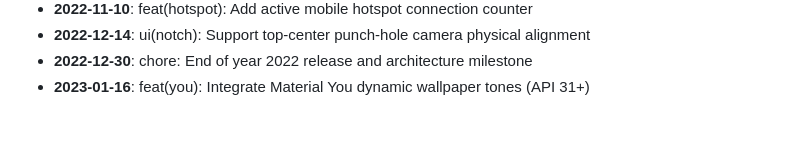
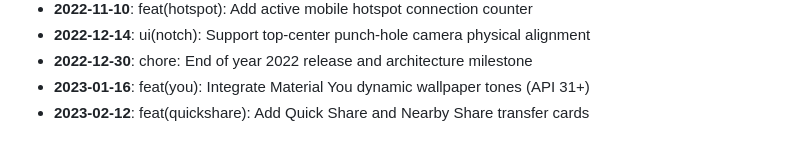
Before and after one commit to AyushHarinkhede/Capsular, a Markdown page: docs/HISTORY_ARCHIVE.md, the part around the change. Drawn GitHub-style.

Commit message:
feat(quickshare): Add Quick Share and Nearby Share transfer cards
Co-authored-by: Ayush Harinkhede <ayush@capsular.dev>

```diff
--- a/docs/HISTORY_ARCHIVE.md
+++ b/docs/HISTORY_ARCHIVE.md
@@ -49,3 +49,4 @@
 - **2022-12-14**: ui(notch): Support top-center punch-hole camera physical alignment
 - **2022-12-30**: chore: End of year 2022 release and architecture milestone
 - **2023-01-16**: feat(you): Integrate Material You dynamic wallpaper tones (API 31+)
+- **2023-02-12**: feat(quickshare): Add Quick Share and Nearby Share transfer cards
```
